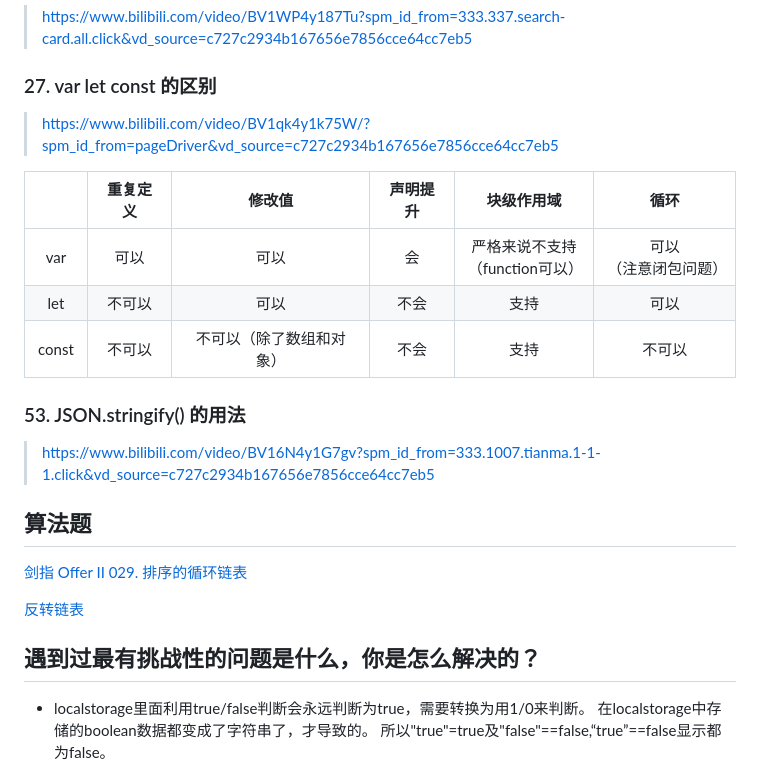
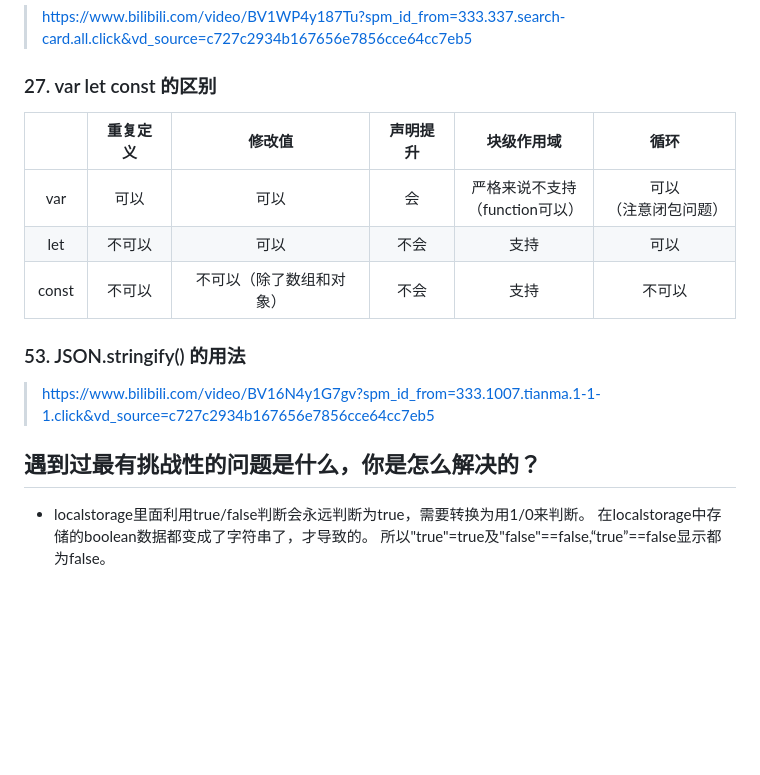
Before and after one commit to trealsurey/StudyForever, a Markdown page: 面试题/todo.md, the part around the change. GitHub-like rendering; blank space fills up the shorter version.

```diff
--- a/面试题/todo.md
+++ b/面试题/todo.md
@@ -120,9 +120,7 @@
 
 ### 27. var let const 的区别
 
-> https://www.bilibili.com/video/BV1qk4y1k75W/?spm_id_from=pageDriver&vd_source=c727c2934b167656e7856cce64cc7eb5
-
-|     | 重复定义 | 修改值 | 声明提升 | 块级作用域 | 循环
+|     | 重复定义 | 修改值 | 声明提升 | 块级作用域 | 循环 |
 | :-: | :-:  |  :-: | :-: | :-: | :-: |
 | var  | 可以 | 可以 | 会 | 严格来说不支持<br/>（function可以） | 可以<br/>（注意闭包问题） |
 | let  | 不可以 | 可以 | 不会 | 支持 | 可以 |
@@ -131,13 +129,9 @@
 ### 53. JSON.stringify() 的用法
 
 > https://www.bilibili.com/video/BV16N4y1G7gv?spm_id_from=333.1007.tianma.1-1-1.click&vd_source=c727c2934b167656e7856cce64cc7eb5
+>
+## 遇到过最有挑战性的问题是什么，你是怎么解决的？
 
-## 算法题
-[剑指 Offer II 029. 排序的循环链表](https://leetcode.cn/problems/4ueAj6/)
-
-[反转链表](https://leetcode.cn/problems/fan-zhuan-lian-biao-lcof/)
-
-## 遇到过最有挑战性的问题是什么，你是怎么解决的？
 - localstorage里面利用true/false判断会永远判断为true，需要转换为用1/0来判断。
 在localstorage中存储的boolean数据都变成了字符串了，才导致的。
 所以"true"=true及"false"==false,“true”==false显示都为false。
```
Also changed, not shown: 面试题/算法.md (added, +7 -0 lines).
